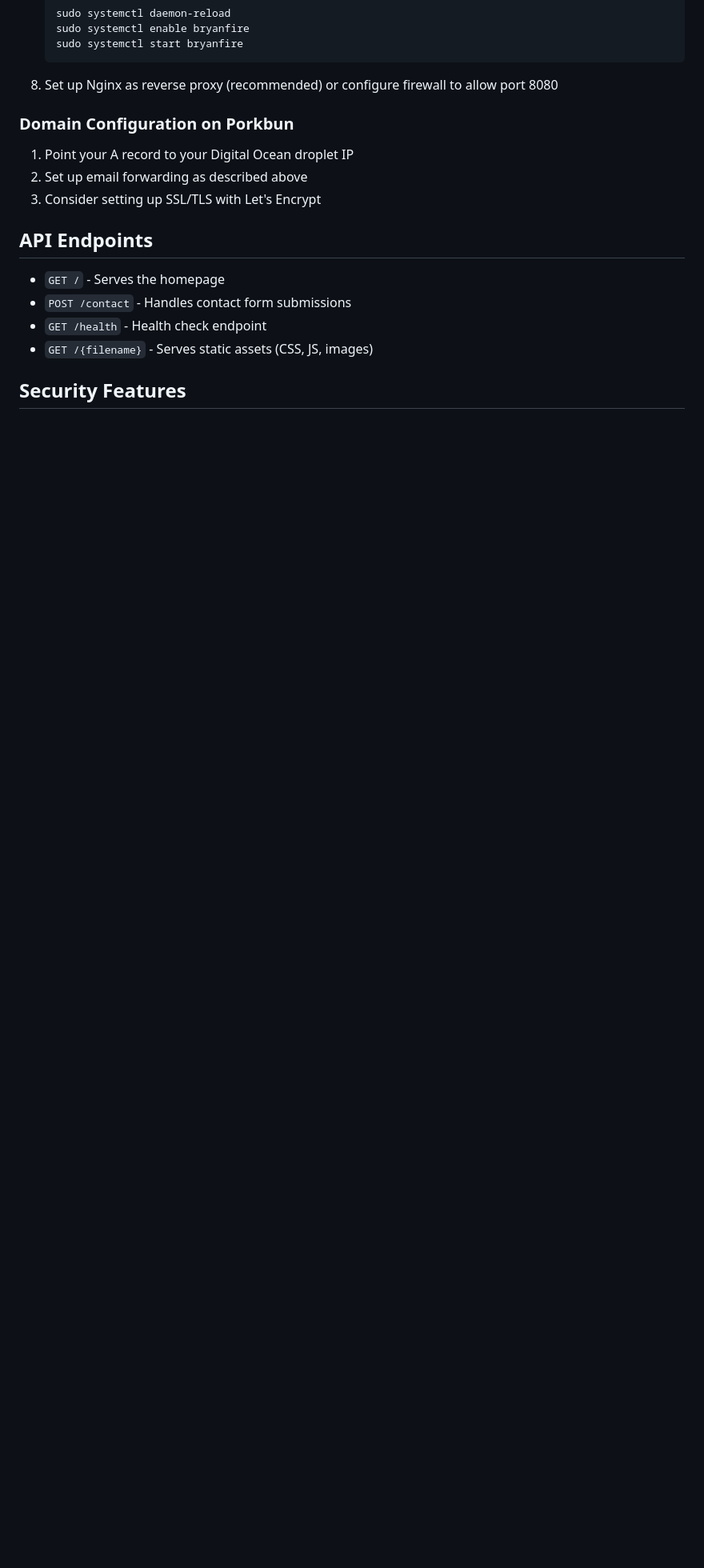
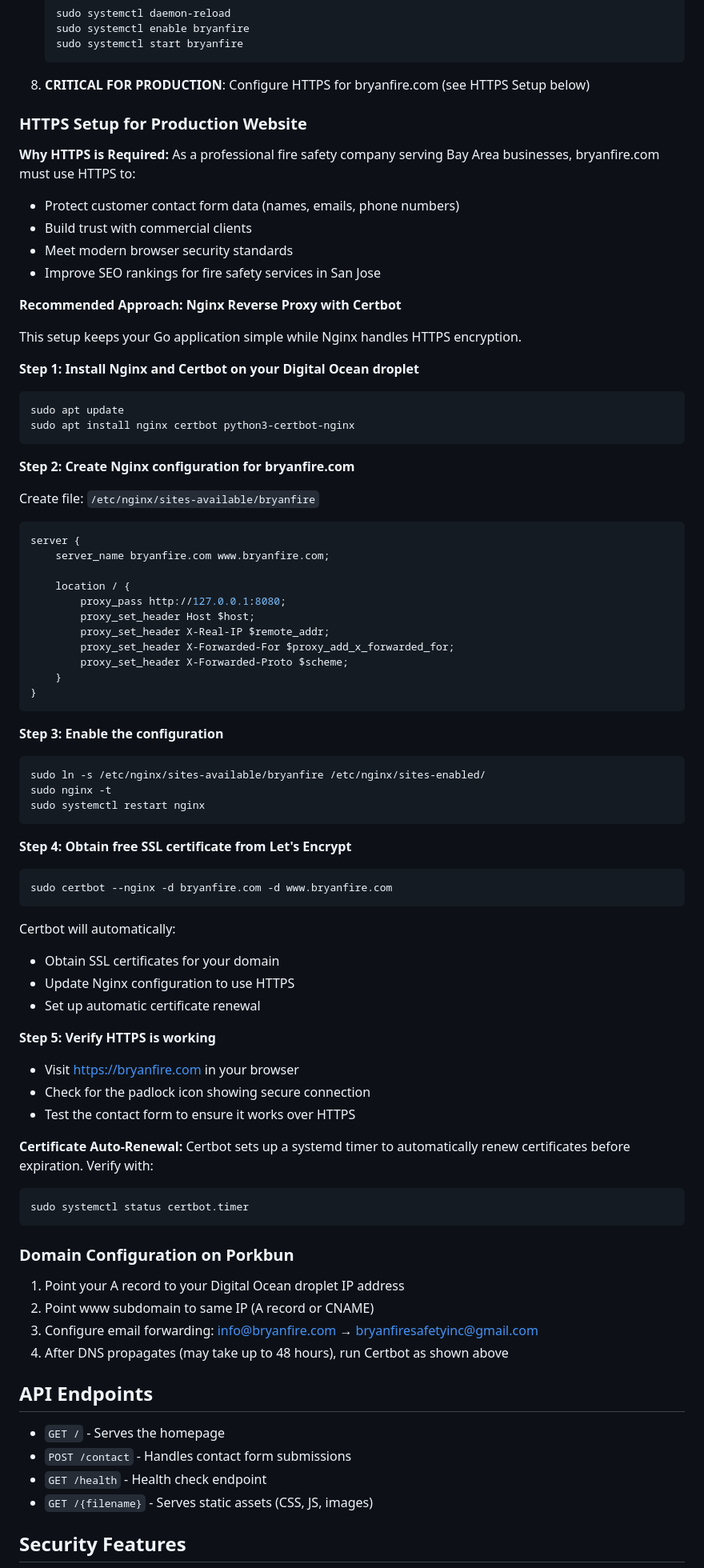
Before and after one commit to jadefox10200/bryanFireSite, a Markdown page: README.md, the part around one of its changes. Shown at 80% size. GitHub-like rendering; blank space fills up the shorter version.

Commit message:
Add comprehensive HTTPS setup documentation for production deployment
Co-authored-by: jadefox10200 <15642481+jadefox10200@users.noreply.github.com>

````diff
--- a/README.md
+++ b/README.md
@@ -128,13 +130,78 @@ WantedBy=multi-user.target
    sudo systemctl start bryanfire
    ```
 
-8. Set up Nginx as reverse proxy (recommended) or configure firewall to allow port 8080
+8. **CRITICAL FOR PRODUCTION**: Configure HTTPS for bryanfire.com (see HTTPS Setup below)
+
+### HTTPS Setup for Production Website
+
+**Why HTTPS is Required:**
+As a professional fire safety company serving Bay Area businesses, bryanfire.com must use HTTPS to:
+- Protect customer contact form data (names, emails, phone numbers)
+- Build trust with commercial clients
+- Meet modern browser security standards
+- Improve SEO rankings for fire safety services in San Jose
+
+**Recommended Approach: Nginx Reverse Proxy with Certbot**
+
+This setup keeps your Go application simple while Nginx handles HTTPS encryption.
+
+**Step 1: Install Nginx and Certbot on your Digital Ocean droplet**
+```bash
+sudo apt update
+sudo apt install nginx certbot python3-certbot-nginx
+```
+
+**Step 2: Create Nginx configuration for bryanfire.com**
+
+Create file: `/etc/nginx/sites-available/bryanfire`
+```nginx
+server {
+    server_name bryanfire.com www.bryanfire.com;
+
+    location / {
+        proxy_pass http://127.0.0.1:8080;
+        proxy_set_header Host $host;
+        proxy_set_header X-Real-IP $remote_addr;
+        proxy_set_header X-Forwarded-For $proxy_add_x_forwarded_for;
+        proxy_set_header X-Forwarded-Proto $scheme;
+    }
+}
+```
+
+**Step 3: Enable the configuration**
+```bash
+sudo ln -s /etc/nginx/sites-available/bryanfire /etc/nginx/sites-enabled/
+sudo nginx -t
+sudo systemctl restart nginx
+```
+
+**Step 4: Obtain free SSL certificate from Let's Encrypt**
+```bash
+sudo certbot --nginx -d bryanfire.com -d www.bryanfire.com
+```
+
+Certbot will automatically:
+- Obtain SSL certificates for your domain
+- Update Nginx configuration to use HTTPS
+- Set up automatic certificate renewal
+
+**Step 5: Verify HTTPS is working**
+- Visit https://bryanfire.com in your browser
+- Check for the padlock icon showing secure connection
+- Test the contact form to ensure it works over HTTPS
+
+**Certificate Auto-Renewal:**
+Certbot sets up a systemd timer to automatically renew certificates before expiration. Verify with:
+```bash
+sudo systemctl status certbot.timer
+```
 
 ### Domain Configuration on Porkbun
 
-1. Point your A record to your Digital Ocean droplet IP
-2. Set up email forwarding as described above
-3. Consider setting up SSL/TLS with Let's Encrypt
+1. Point your A record to your Digital Ocean droplet IP address
+2. Point www subdomain to same IP (A record or CNAME)
+3. Configure email forwarding: info@bryanfire.com → bryanfiresafetyinc@gmail.com
+4. After DNS propagates (may take up to 48 hours), run Certbot as shown above
 
 ## API Endpoints
 
````
Also changed, not shown: other parts of README.md (+3 -1 lines).
